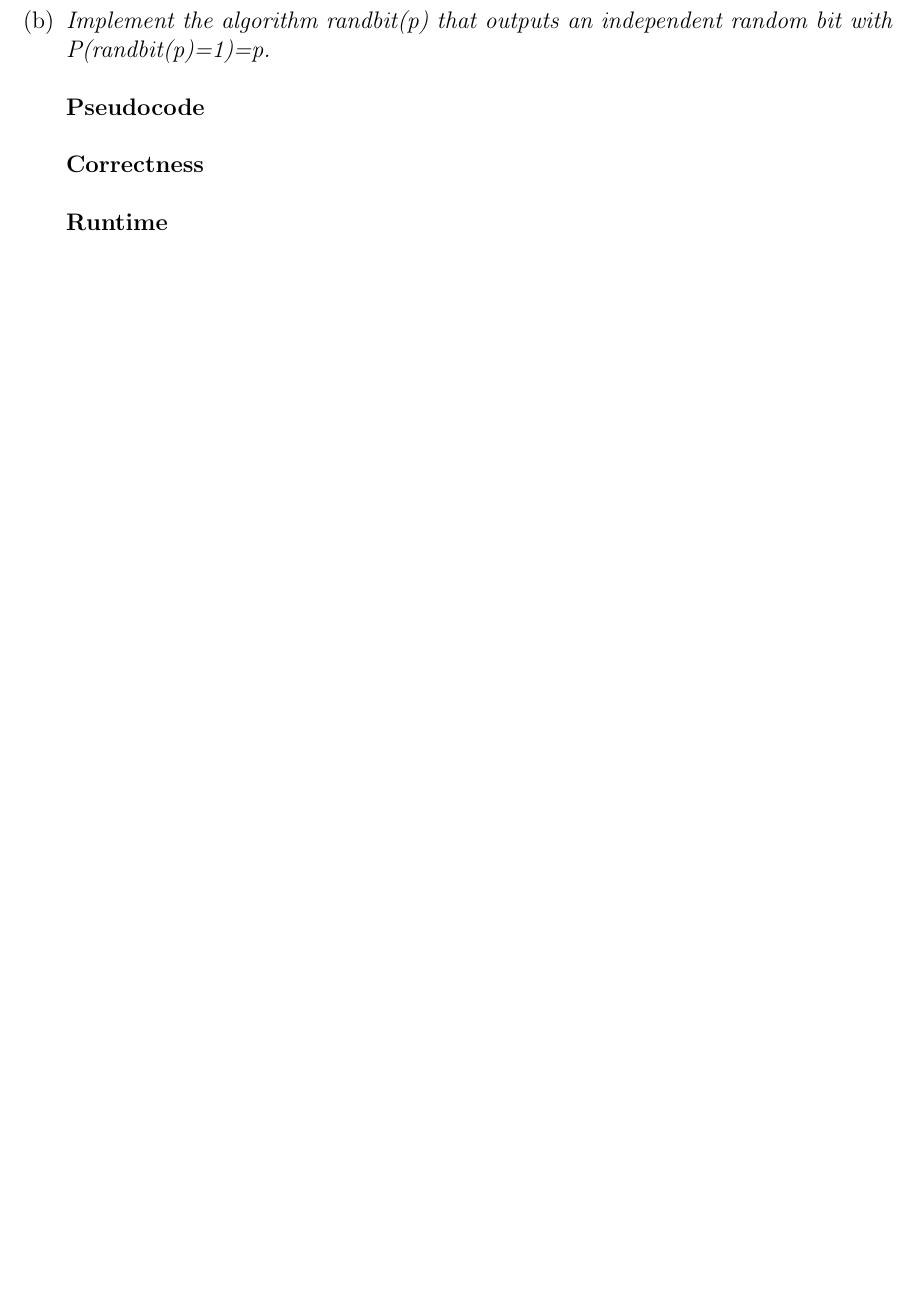
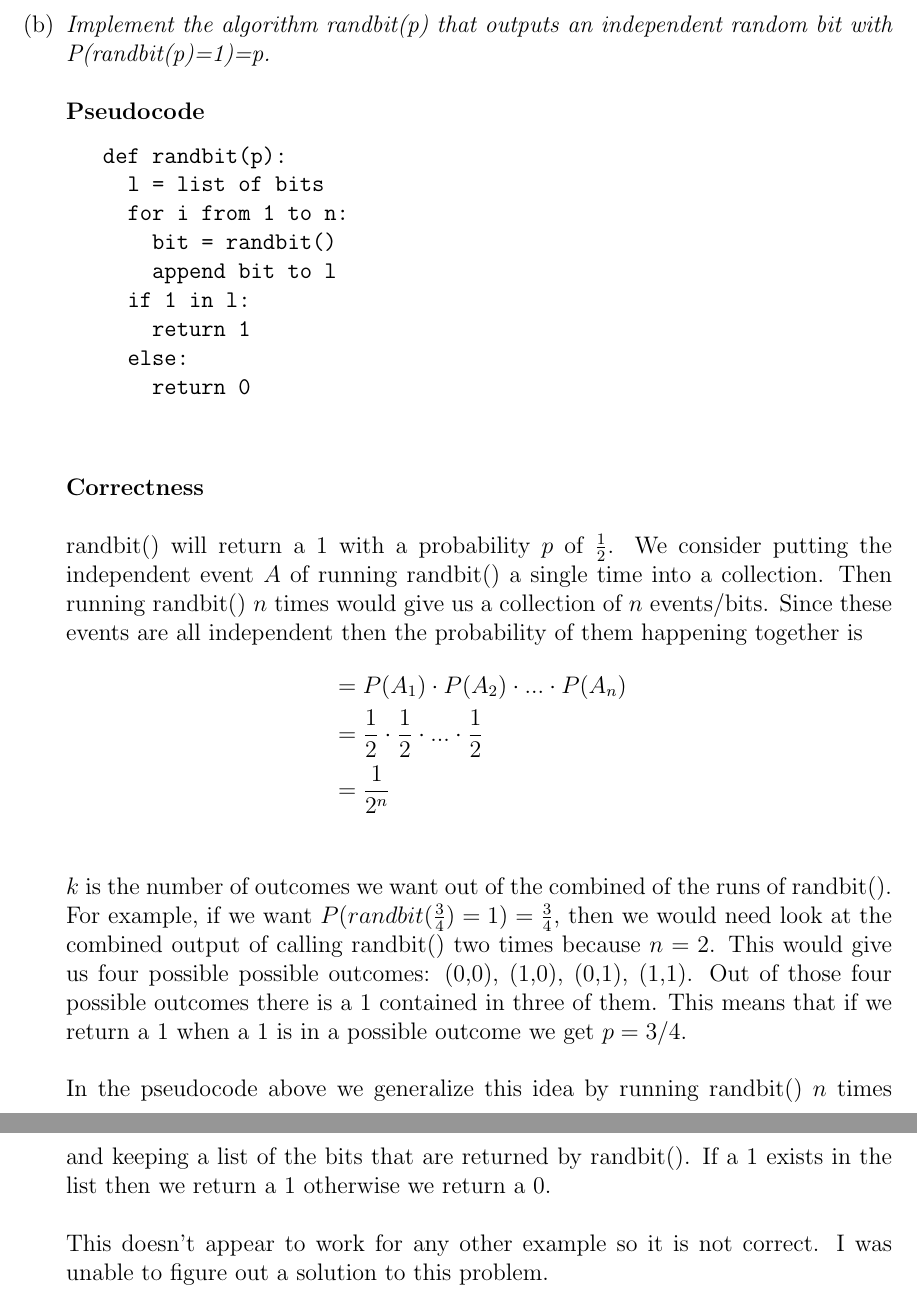
Before and after one commit to rwerthman/csci5454, a LaTeX document (ps3/ps3.tex): part of page 4 of 5 before the commit and two parts of pages 4 and 5 of 7 after it, the two joined at a grey line, cut so that both start at the same text, the shorter picture padded with empty space. Compiled offline with pdfLaTeX.

Commit message:
finished 1 but majority of it is probably wrong

```diff
--- a/ps3/ps3.tex
+++ b/ps3/ps3.tex
@@ -82,4 +82,39 @@ No Collaborators\\
 			\item \textit{Implement the algorithm randbit(p) that outputs
 			an independent random bit with P(randbit(p)=1)=p.}\\
 			\\
-			\textbf{Pseudocode}\\
+			\textbf{Pseudocode}
+			\begin{verbatim}
+			def randbit(p):
+			  l = list of bits
+			  for i from 1 to n:
+			    bit = randbit()
+			    append bit to l
+			  if 1 in l:
+			    return 1
+			  else:
+			    return 0
+
+			\end{verbatim}
+			\textbf{Correctness}\\
+			\\
+			randbit() will return a 1 with a probability $p$ of $\frac{1}{2}$.
+			We consider putting the independent event $A$ of running randbit() a single time into a collection.
+			Then running randbit() $n$ times would give us a collection of $n$ events/bits.
+			Since these events are all independent then the probability of them happening together is
+			\begin{align*}
+			&= P(A_1) \cdot P(A_2) \cdot ... \cdot P(A_n)\\
+			&= \frac{1}{2} \cdot \frac{1}{2} \cdot ... \cdot \frac{1}{2}\\
+			&= \frac{1}{2^n}\\
+			\end{align*}
+			$k$ is the number of outcomes we want out of the combined of the runs of randbit().
+			For example, if we want $P(randbit(\frac{3}{4})=1)=\frac{3}{4}$, then we would need look at the combined output of calling randbit() two times because $n=2$.
+			This would give us four possible possible outcomes: (0,0), (1,0), (0,1), (1,1).
+			Out of those four possible outcomes there is a 1 contained in three of them.
+			This means that if we return a 1 when a 1 is in a possible outcome we get $p = 3/4$.\\
+			\\
+			In the pseudocode above we generalize this idea by running randbit() $n$ times and
+			keeping a list of the bits that are returned by randbit().  If a 1 exists in the list then we return a 1
+			otherwise we return a 0.\\
+			\\
+			This doesn't appear to work for any other example so it is not correct.
+			I was unable to figure out a solution to this problem.
```
Also changed, not shown: ps3/ps3.pdf, ps3/ps3.tex (22 more changed lines), 4 other files.
